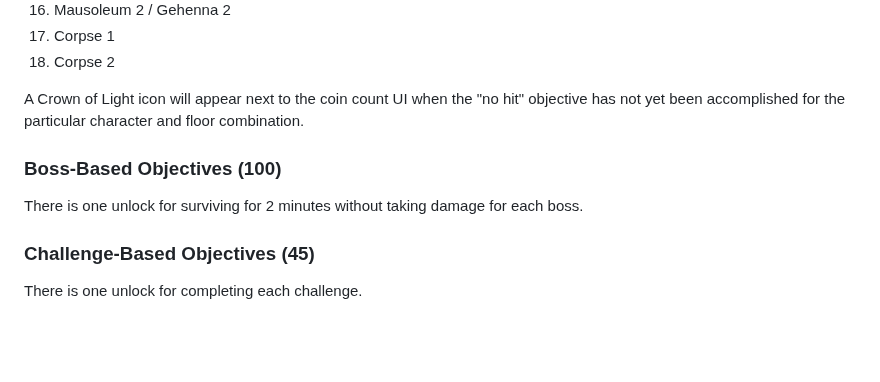
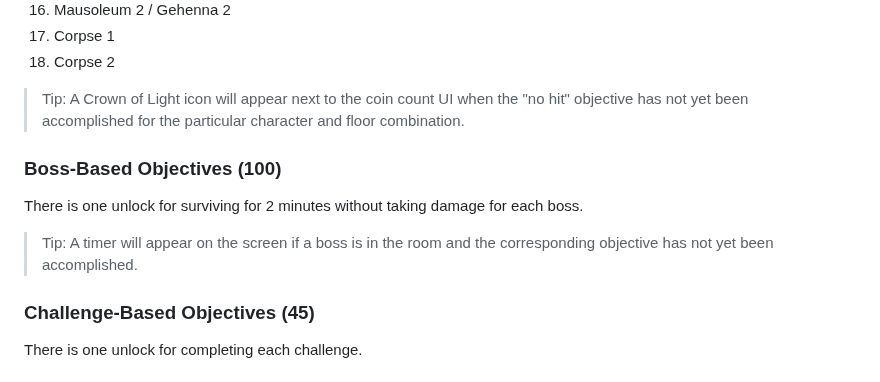
Before and after one commit to Zamiell/isaac-achievement-randomizer, a Markdown page: docs/about.md, the part around the change. GitHub-like rendering; blank space fills up the shorter version.

Commit message:
chore: update about.md

```diff
--- a/docs/about.md
+++ b/docs/about.md
@@ -74,11 +74,13 @@ Additionally, each character will unlock something upon clearing the following f
 17. Corpse 1
 18. Corpse 2
 
-A Crown of Light icon will appear next to the coin count UI when the "no hit" objective has not yet been accomplished for the particular character and floor combination.
+> Tip: A Crown of Light icon will appear next to the coin count UI when the "no hit" objective has not yet been accomplished for the particular character and floor combination.
 
 ### Boss-Based Objectives (100)
 
 There is one unlock for surviving for 2 minutes without taking damage for each boss.
+
+> Tip: A timer will appear on the screen if a boss is in the room and the corresponding objective has not yet been accomplished.
 
 ### Challenge-Based Objectives (45)
 
```
